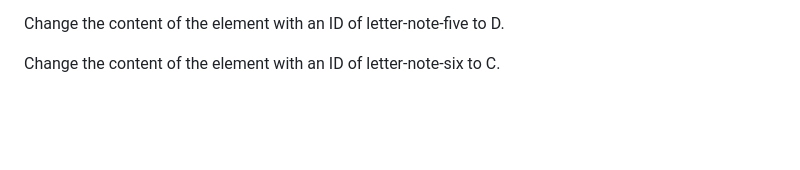
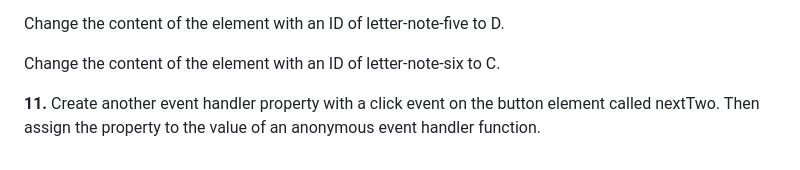
Before and after one commit to mohamuhsin/piano-keys, a Markdown page: README.md, the part around the change. Rendered like a GitHub page; blank space fills up the shorter version.

```diff
--- a/README.md
+++ b/README.md
@@ -47,3 +47,5 @@ Add the following changes to the nextOne event handler function so the musical n
 Change the content of the element with an ID of letter-note-five to D.
 
 Change the content of the element with an ID of letter-note-six to C.
+
+**11.** Create another event handler property with a click event on the button element called nextTwo. Then assign the property to the value of an anonymous event handler function.
```
